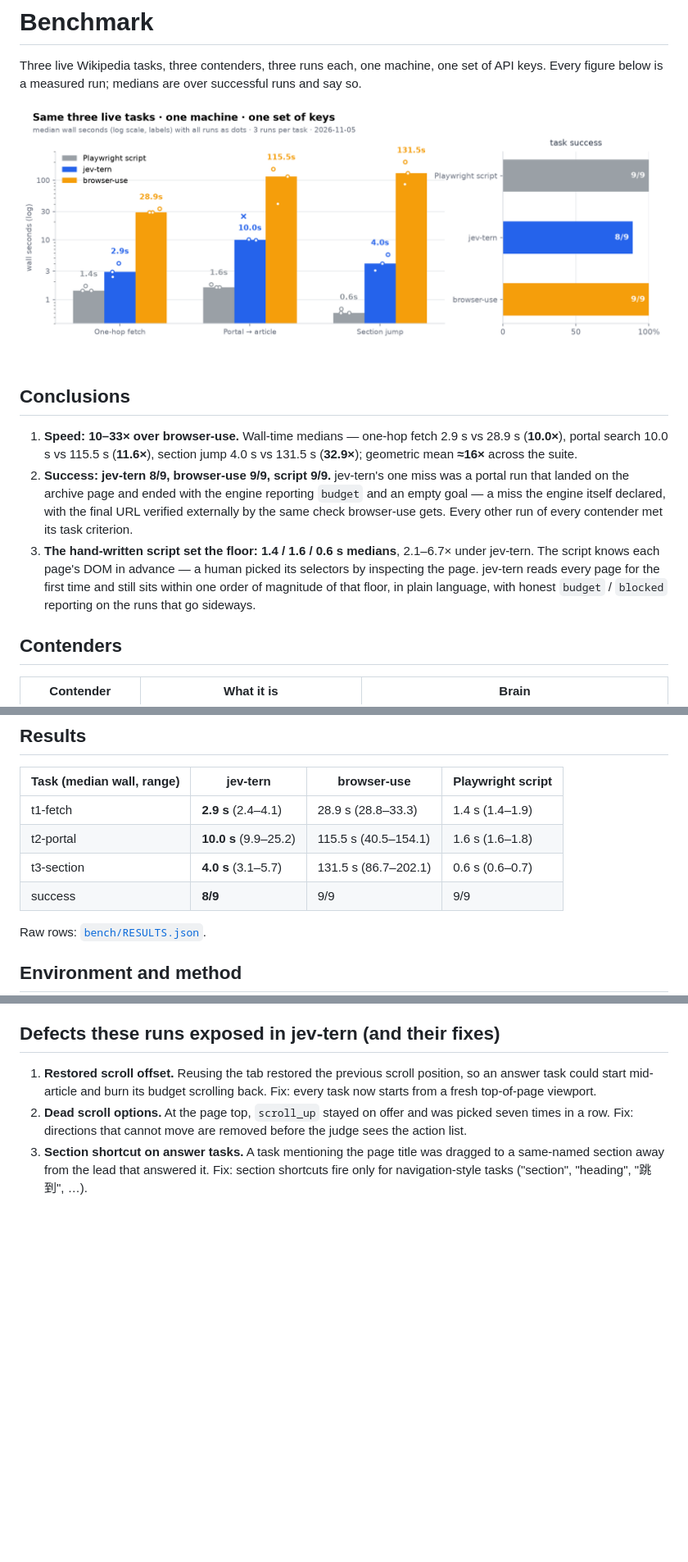
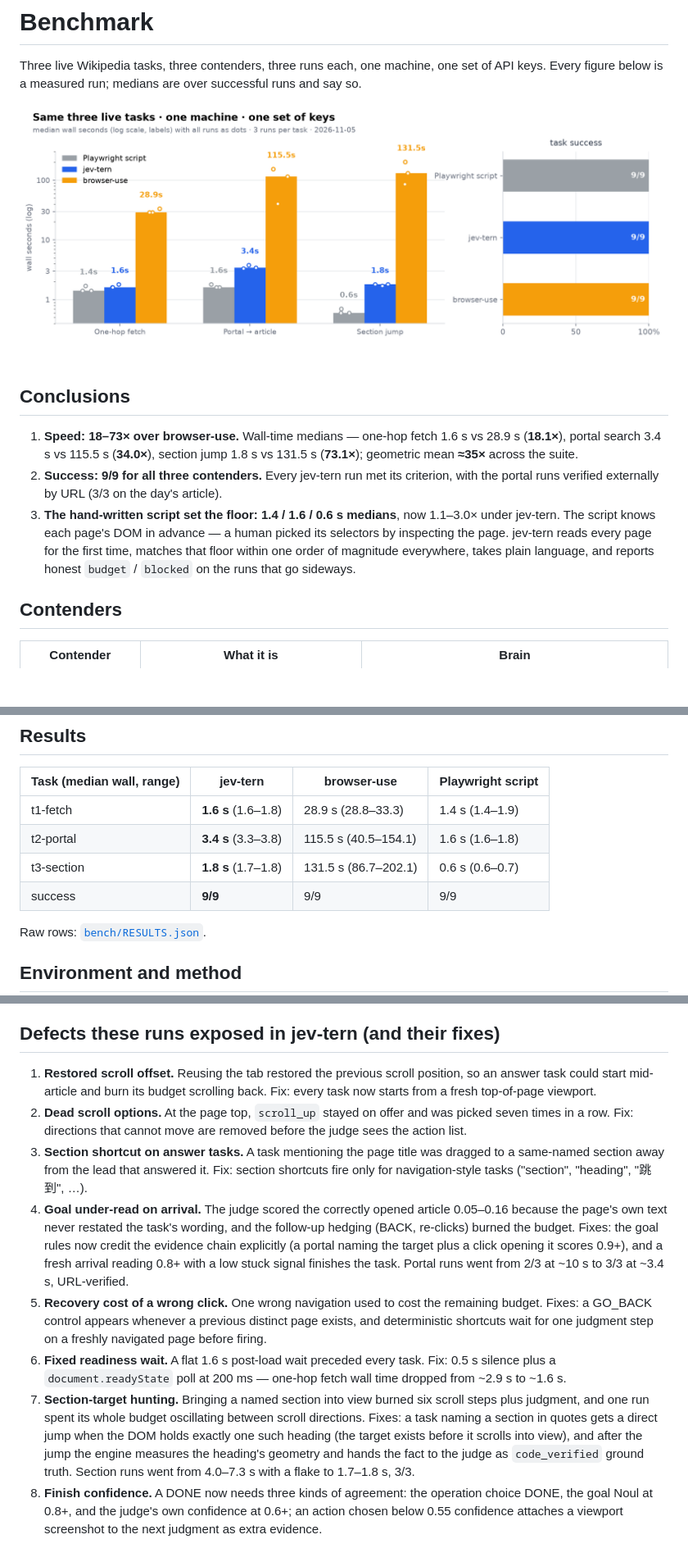
Before and after one commit to cyriusweng/jev-tern, a Markdown page: BENCHMARK.md, 3 parts joined by grey strips. Shown at 82% size. Drawn GitHub-style; pictures changed too: docs/bench-chart.png; blank space fills up the shorter version.

```diff
--- a/BENCHMARK.md
+++ b/BENCHMARK.md
@@ -7,19 +7,16 @@ keys. Every figure below is a measured run; medians are over successful runs and
 
 ## Conclusions
 
-1. **Speed: 10–33× over browser-use.** Wall-time medians — one-hop fetch 2.9 s vs 28.9 s
-   (**10.0×**), portal search 10.0 s vs 115.5 s (**11.6×**), section jump 4.0 s vs 131.5 s
-   (**32.9×**); geometric mean **≈16×** across the suite.
-2. **Success: jev-tern 8/9, browser-use 9/9, script 9/9.** jev-tern's one miss was a
-   portal run that landed on the archive page and ended with the engine reporting
-   `budget` and an empty goal — a miss the engine itself declared, with the final URL
-   verified externally by the same check browser-use gets. Every other run of every
-   contender met its task criterion.
-3. **The hand-written script set the floor: 1.4 / 1.6 / 0.6 s medians**, 2.1–6.7× under
-   jev-tern. The script knows each page's DOM in advance — a human picked its selectors
-   by inspecting the page. jev-tern reads every page for the first time and still sits
-   within one order of magnitude of that floor, in plain language, with honest `budget` /
-   `blocked` reporting on the runs that go sideways.
+1. **Speed: 18–73× over browser-use.** Wall-time medians — one-hop fetch 1.6 s vs 28.9 s
+   (**18.1×**), portal search 3.4 s vs 115.5 s (**34.0×**), section jump 1.8 s vs 131.5 s
+   (**73.1×**); geometric mean **≈35×** across the suite.
+2. **Success: 9/9 for all three contenders.** Every jev-tern run met its criterion,
+   with the portal runs verified externally by URL (3/3 on the day's article).
+3. **The hand-written script set the floor: 1.4 / 1.6 / 0.6 s medians**, now 1.1–3.0×
+   under jev-tern. The script knows each page's DOM in advance — a human picked its
+   selectors by inspecting the page. jev-tern reads every page for the first time,
+   matches that floor within one order of magnitude everywhere, takes plain language,
+   and reports honest `budget` / `blocked` on the runs that go sideways.
 
 ## Contenders
 
@@ -47,10 +44,10 @@ of a human writing each task by hand.
 
 | Task (median wall, range) | jev-tern | browser-use | Playwright script |
 |---|---|---|---|
-| t1-fetch | **2.9 s** (2.4–4.1) | 28.9 s (28.8–33.3) | 1.4 s (1.4–1.9) |
-| t2-portal | **10.0 s** (9.9–25.2) | 115.5 s (40.5–154.1) | 1.6 s (1.6–1.8) |
-| t3-section | **4.0 s** (3.1–5.7) | 131.5 s (86.7–202.1) | 0.6 s (0.6–0.7) |
-| success | **8/9** | 9/9 | 9/9 |
+| t1-fetch | **1.6 s** (1.6–1.8) | 28.9 s (28.8–33.3) | 1.4 s (1.4–1.9) |
+| t2-portal | **3.4 s** (3.3–3.8) | 115.5 s (40.5–154.1) | 1.6 s (1.6–1.8) |
+| t3-section | **1.8 s** (1.7–1.8) | 131.5 s (86.7–202.1) | 0.6 s (0.6–0.7) |
+| success | **9/9** | 9/9 | 9/9 |
 
 Raw rows: [`bench/RESULTS.json`](bench/RESULTS.json).
 
@@ -94,3 +91,27 @@ Set `BU_BROWSER_PATH` if browser-use cannot find your Chromium; `BU_MODEL` and
 3. **Section shortcut on answer tasks.** A task mentioning the page title was dragged to
    a same-named section away from the lead that answered it. Fix: section shortcuts fire
    only for navigation-style tasks ("section", "heading", "跳到", …).
+4. **Goal under-read on arrival.** The judge scored the correctly opened article 0.05–0.16
+   because the page's own text never restated the task's wording, and the follow-up
+   hedging (BACK, re-clicks) burned the budget. Fixes: the goal rules now credit the
+   evidence chain explicitly (a portal naming the target plus a click opening it scores
+   0.9+), and a fresh arrival reading 0.8+ with a low stuck signal finishes the task.
+   Portal runs went from 2/3 at ~10 s to 3/3 at ~3.4 s, URL-verified.
+5. **Recovery cost of a wrong click.** One wrong navigation used to cost the remaining
+   budget. Fixes: a GO_BACK control appears whenever a previous distinct page exists, and
+   deterministic shortcuts wait for one judgment step on a freshly navigated page before
+   firing.
+6. **Fixed readiness wait.** A flat 1.6 s post-load wait preceded every task. Fix: 0.5 s
+   silence plus a `document.readyState` poll at 200 ms — one-hop fetch wall time dropped
+   from ~2.9 s to ~1.6 s.
+7. **Section-target hunting.** Bringing a named section into view burned six scroll
+   steps plus judgment, and one run spent its whole budget oscillating between scroll
+   directions. Fixes: a task naming a section in quotes gets a direct jump when the DOM
+   holds exactly one such heading (the target exists before it scrolls into view), and
+   after the jump the engine measures the heading's geometry and hands the fact to the
+   judge as `code_verified` ground truth. Section runs went from 4.0–7.3 s with a flake
+   to 1.7–1.8 s, 3/3.
+8. **Finish confidence.** A DONE now needs three kinds of agreement: the operation
+   choice DONE, the goal Noul at 0.8+, and the judge's own confidence at 0.6+; an action
+   chosen below 0.55 confidence attaches a viewport screenshot to the next judgment as
+   extra evidence.
```
Also changed, not shown: README.md (+17 -10 lines), 3 other files.
